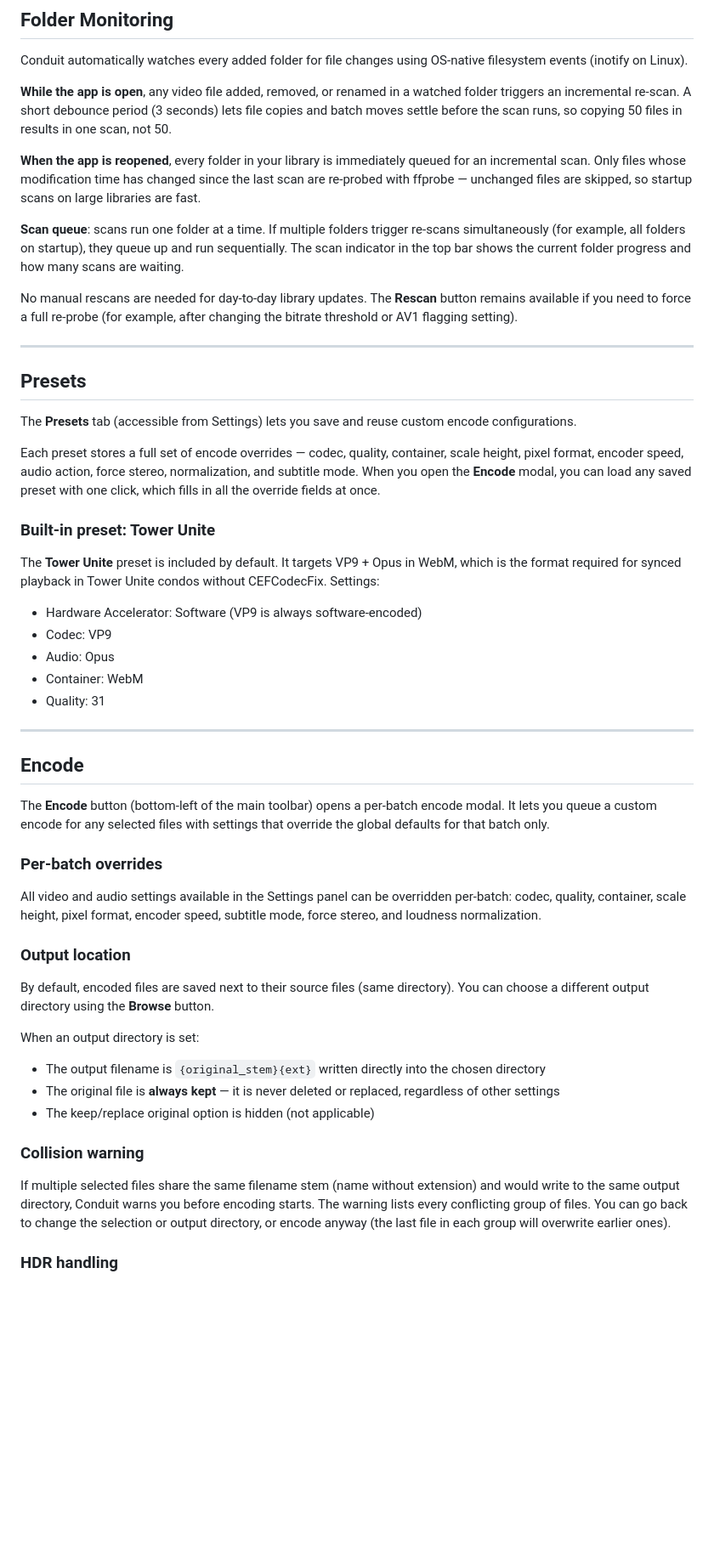
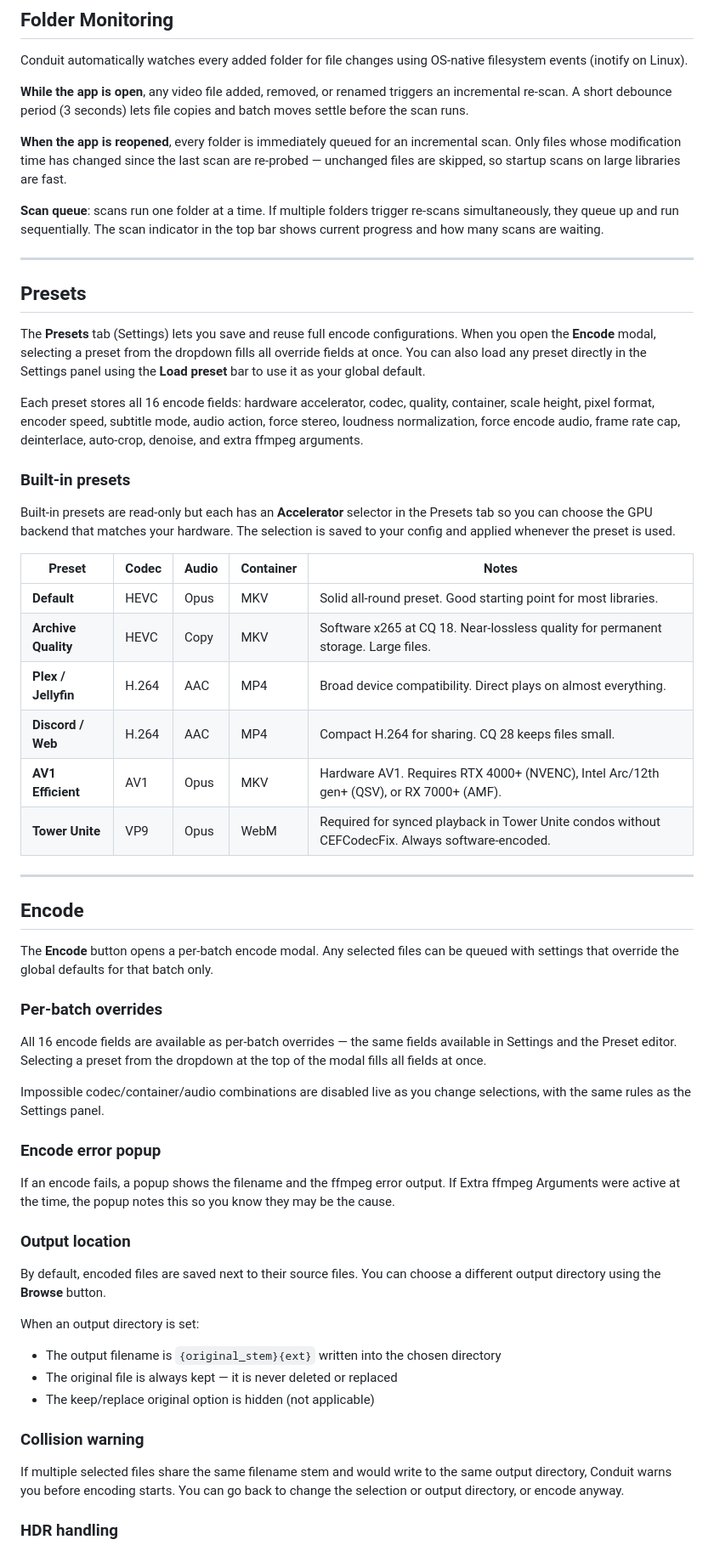
Before and after one commit to BingleP/conduit, a Markdown page: README.md, the part around one of its changes. Shown at 85% size. GitHub-like rendering; blank space fills up the shorter version.

```diff
--- a/README.md
+++ b/README.md
@@ -220,54 +236,61 @@ Network changes require a restart to take effect.
 
 Conduit automatically watches every added folder for file changes using OS-native filesystem events (inotify on Linux).
 
-**While the app is open**, any video file added, removed, or renamed in a watched folder triggers an incremental re-scan. A short debounce period (3 seconds) lets file copies and batch moves settle before the scan runs, so copying 50 files in results in one scan, not 50.
+**While the app is open**, any video file added, removed, or renamed triggers an incremental re-scan. A short debounce period (3 seconds) lets file copies and batch moves settle before the scan runs.
 
-**When the app is reopened**, every folder in your library is immediately queued for an incremental scan. Only files whose modification time has changed since the last scan are re-probed with ffprobe — unchanged files are skipped, so startup scans on large libraries are fast.
+**When the app is reopened**, every folder is immediately queued for an incremental scan. Only files whose modification time has changed since the last scan are re-probed — unchanged files are skipped, so startup scans on large libraries are fast.
 
-**Scan queue**: scans run one folder at a time. If multiple folders trigger re-scans simultaneously (for example, all folders on startup), they queue up and run sequentially. The scan indicator in the top bar shows the current folder progress and how many scans are waiting.
-
-No manual rescans are needed for day-to-day library updates. The **Rescan** button remains available if you need to force a full re-probe (for example, after changing the bitrate threshold or AV1 flagging setting).
+**Scan queue**: scans run one folder at a time. If multiple folders trigger re-scans simultaneously, they queue up and run sequentially. The scan indicator in the top bar shows current progress and how many scans are waiting.
 
 ---
 
 ## Presets
 
-The **Presets** tab (accessible from Settings) lets you save and reuse custom encode configurations.
+The **Presets** tab (Settings) lets you save and reuse full encode configurations. When you open the **Encode** modal, selecting a preset from the dropdown fills all override fields at once. You can also load any preset directly in the Settings panel using the **Load preset** bar to use it as your global default.
 
-Each preset stores a full set of encode overrides — codec, quality, container, scale height, pixel format, encoder speed, audio action, force stereo, normalization, and subtitle mode. When you open the **Encode** modal, you can load any saved preset with one click, which fills in all the override fields at once.
+Each preset stores all 16 encode fields: hardware accelerator, codec, quality, container, scale height, pixel format, encoder speed, subtitle mode, audio action, force stereo, loudness normalization, force encode audio, frame rate cap, deinterlace, auto-crop, denoise, and extra ffmpeg arguments.
 
-### Built-in preset: Tower Unite
+### Built-in presets
 
-The **Tower Unite** preset is included by default. It targets VP9 + Opus in WebM, which is the format required for synced playback in Tower Unite condos without CEFCodecFix. Settings:
+Built-in presets are read-only but each has an **Accelerator** selector in the Presets tab so you can choose the GPU backend that matches your hardware. The selection is saved to your config and applied whenever the preset is used.
 
-- Hardware Accelerator: Software (VP9 is always software-encoded)
-- Codec: VP9
-- Audio: Opus
-- Container: WebM
-- Quality: 31
+| Preset | Codec | Audio | Container | Notes |
+|---|---|---|---|---|
+| **Default** | HEVC | Opus | MKV | Solid all-round preset. Good starting point for most libraries. |
+| **Archive Quality** | HEVC | Copy | MKV | Software x265 at CQ 18. Near-lossless quality for permanent storage. Large files. |
+| **Plex / Jellyfin** | H.264 | AAC | MP4 | Broad device compatibility. Direct plays on almost everything. |
+| **Discord / Web** | H.264 | AAC | MP4 | Compact H.264 for sharing. CQ 28 keeps files small. |
+| **AV1 Efficient** | AV1 | Opus | MKV | Hardware AV1. Requires RTX 4000+ (NVENC), Intel Arc/12th gen+ (QSV), or RX 7000+ (AMF). |
+| **Tower Unite** | VP9 | Opus | WebM | Required for synced playback in Tower Unite condos without CEFCodecFix. Always software-encoded. |
 
 ---
 
 ## Encode
 
-The **Encode** button (bottom-left of the main toolbar) opens a per-batch encode modal. It lets you queue a custom encode for any selected files with settings that override the global defaults for that batch only.
+The **Encode** button opens a per-batch encode modal. Any selected files can be queued with settings that override the global defaults for that batch only.
 
 ### Per-batch overrides
 
-All video and audio settings available in the Settings panel can be overridden per-batch: codec, quality, container, scale height, pixel format, encoder speed, subtitle mode, force stereo, and loudness normalization.
+All 16 encode fields are available as per-batch overrides — the same fields available in Settings and the Preset editor. Selecting a preset from the dropdown at the top of the modal fills all fields at once.
+
+Impossible codec/container/audio combinations are disabled live as you change selections, with the same rules as the Settings panel.
+
+### Encode error popup
+
+If an encode fails, a popup shows the filename and the ffmpeg error output. If Extra ffmpeg Arguments were active at the time, the popup notes this so you know they may be the cause.
 
 ### Output location
 
-By default, encoded files are saved next to their source files (same directory). You can choose a different output directory using the **Browse** button.
+By default, encoded files are saved next to their source files. You can choose a different output directory using the **Browse** button.
 
 When an output directory is set:
-- The output filename is `{original_stem}{ext}` written directly into the chosen directory
-- The original file is **always kept** — it is never deleted or replaced, regardless of other settings
+- The output filename is `{original_stem}{ext}` written into the chosen directory
+- The original file is always kept — it is never deleted or replaced
 - The keep/replace original option is hidden (not applicable)
 
 ### Collision warning
 
-If multiple selected files share the same filename stem (name without extension) and would write to the same output directory, Conduit warns you before encoding starts. The warning lists every conflicting group of files. You can go back to change the selection or output directory, or encode anyway (the last file in each group will overwrite earlier ones).
+If multiple selected files share the same filename stem and would write to the same output directory, Conduit warns you before encoding starts. You can go back to change the selection or output directory, or encode anyway.
 
 ### HDR handling
 
```
Also changed, not shown: other parts of README.md (+41 -25 lines).
